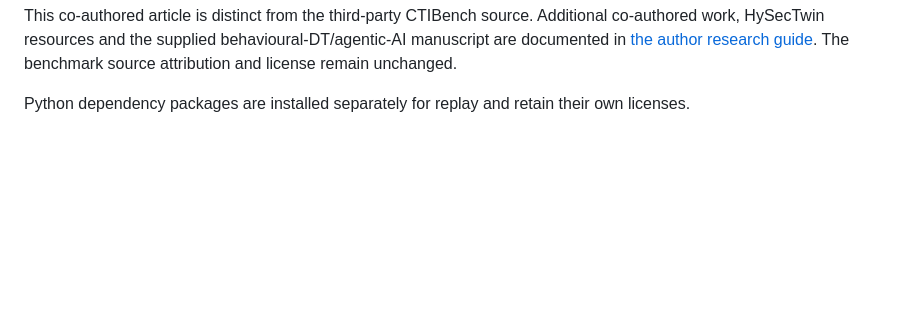
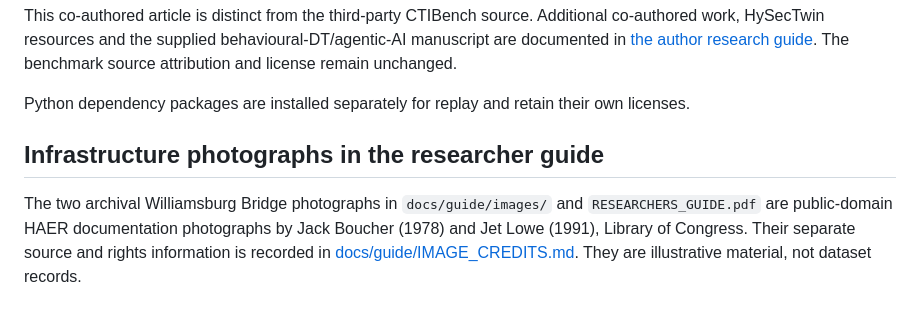
Before and after one commit to ahmadspm/industrial-cps-security-datasets, a Markdown page: THIRD_PARTY_NOTICES.md, the part around the change. Rendered like a GitHub page; blank space fills up the shorter version.

```diff
--- a/THIRD_PARTY_NOTICES.md
+++ b/THIRD_PARTY_NOTICES.md
@@ -37,3 +37,7 @@ Nandiya, P., Mohsin, A., Ibrahim, A., Sarker, I. H., & Janicke, H. (2026). Neuro
 This co-authored article is distinct from the third-party CTIBench source. Additional co-authored work, HySecTwin resources and the supplied behavioural-DT/agentic-AI manuscript are documented in [the author research guide](docs/RELATED_PUBLICATIONS.md). The benchmark source attribution and license remain unchanged.
 
 Python dependency packages are installed separately for replay and retain their own licenses.
+
+## Infrastructure photographs in the researcher guide
+
+The two archival Williamsburg Bridge photographs in `docs/guide/images/` and `RESEARCHERS_GUIDE.pdf` are public-domain HAER documentation photographs by Jack Boucher (1978) and Jet Lowe (1991), Library of Congress. Their separate source and rights information is recorded in [docs/guide/IMAGE_CREDITS.md](docs/guide/IMAGE_CREDITS.md). They are illustrative material, not dataset records.
```
Also changed, not shown: README.md (+1 -1 lines), docs/guide/IMAGE_CREDITS.md (added, +12 -0 lines), docs/guide/README.md (+7 -5 lines), docs/guide/images/williamsburg-1978.jpg (added), docs/guide/images/williamsburg-1991.jpg (added), 3 other files.
